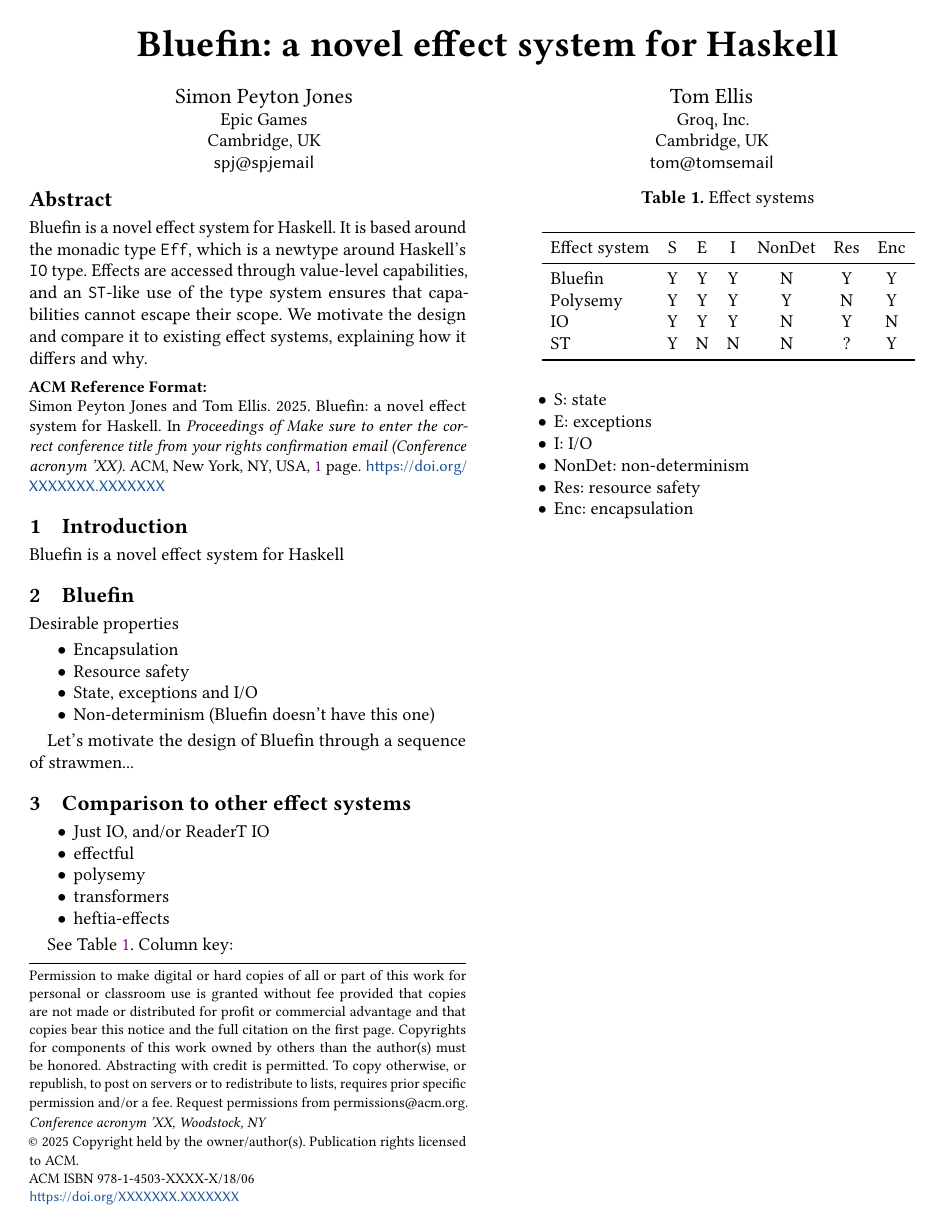
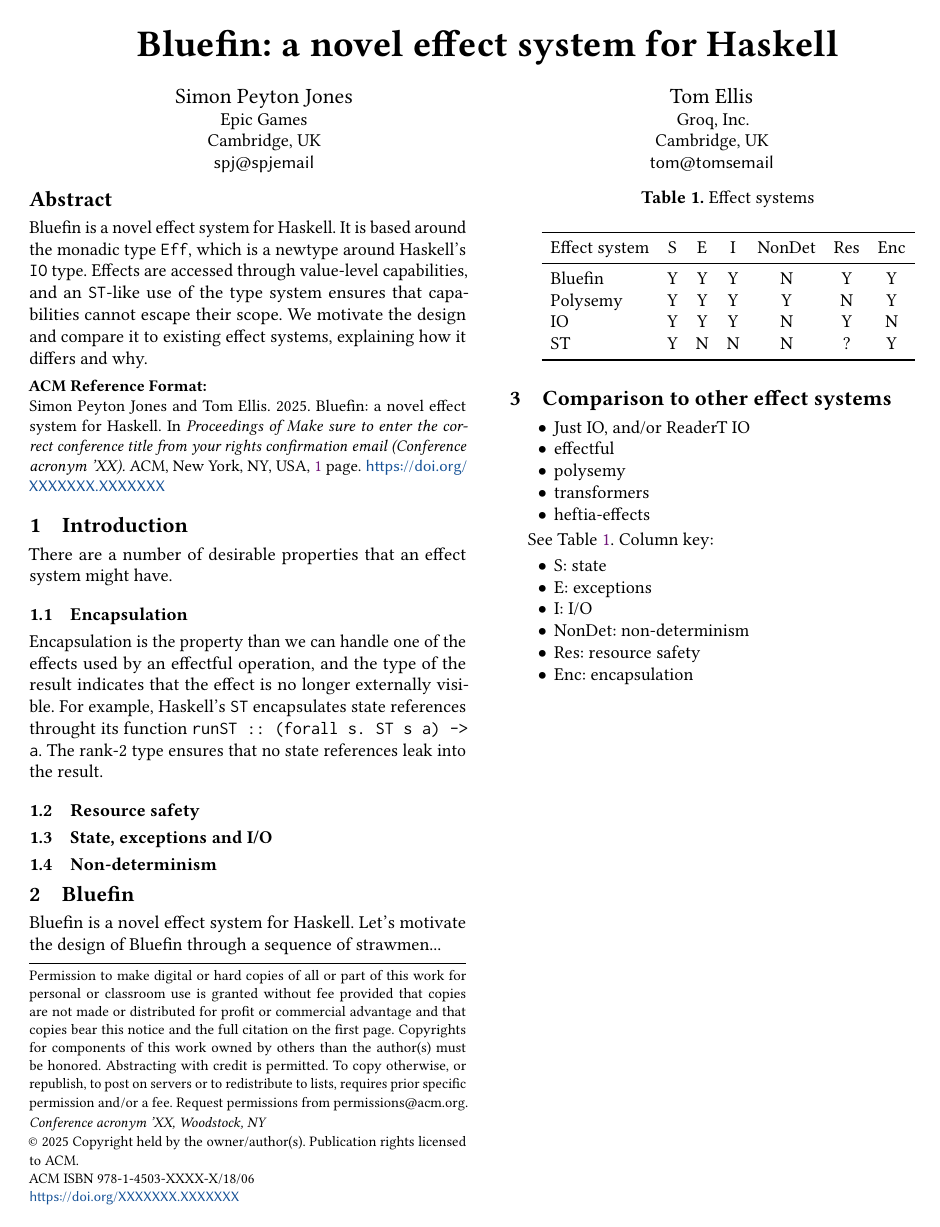
Before and after one commit to tomjaguarpaw/te-spj-bluefin, a LaTeX paper (paper/paper.tex): the whole page. Compiled offline with pdfLaTeX.

Commit message:
More draft text

```diff
--- a/paper/paper.tex
+++ b/paper/paper.tex
@@ -49,20 +49,27 @@
 
 \section{Introduction}
 
-Bluefin is a novel effect system for Haskell
+There are a number of desirable properties that an effect system might
+have.
+
+\subsection{Encapsulation}
+
+Encapsulation is the property than we can handle one of the effects
+used by an effectful operation, and the type of the result indicates
+that the effect is no longer externally visible.  For example,
+Haskell's \texttt{ST} encapsulates state references throught its
+function \texttt{runST :: (forall s. ST s a) -> a}.  The rank-2 type
+ensures that no state references leak into the result.
+
+\subsection{Resource safety}
+
+\subsection{State, exceptions and I/O}
+\subsection{Non-determinism}
 
 \section{Bluefin}
 
-Desirable properties
-
-\begin{itemize}
-\item Encapsulation
-\item Resource safety
-\item State, exceptions and I/O
-\item Non-determinism (Bluefin doesn't have this one)
-\end{itemize}
-
-Let's motivate the design of Bluefin through a sequence of strawmen...
+Bluefin is a novel effect system for Haskell.  Let's motivate the
+design of Bluefin through a sequence of strawmen...
 
 \section{Comparison to other effect systems}
 
```
